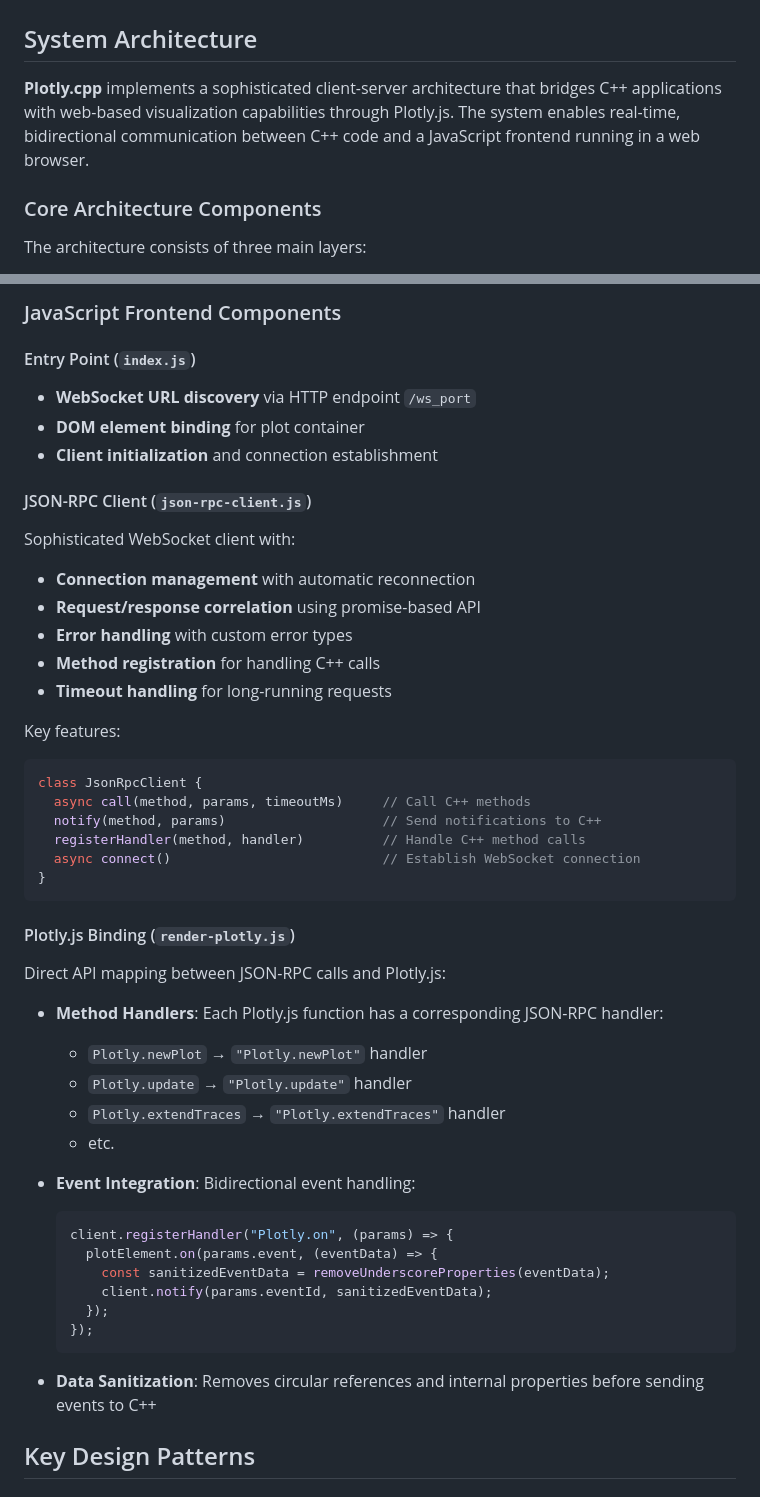
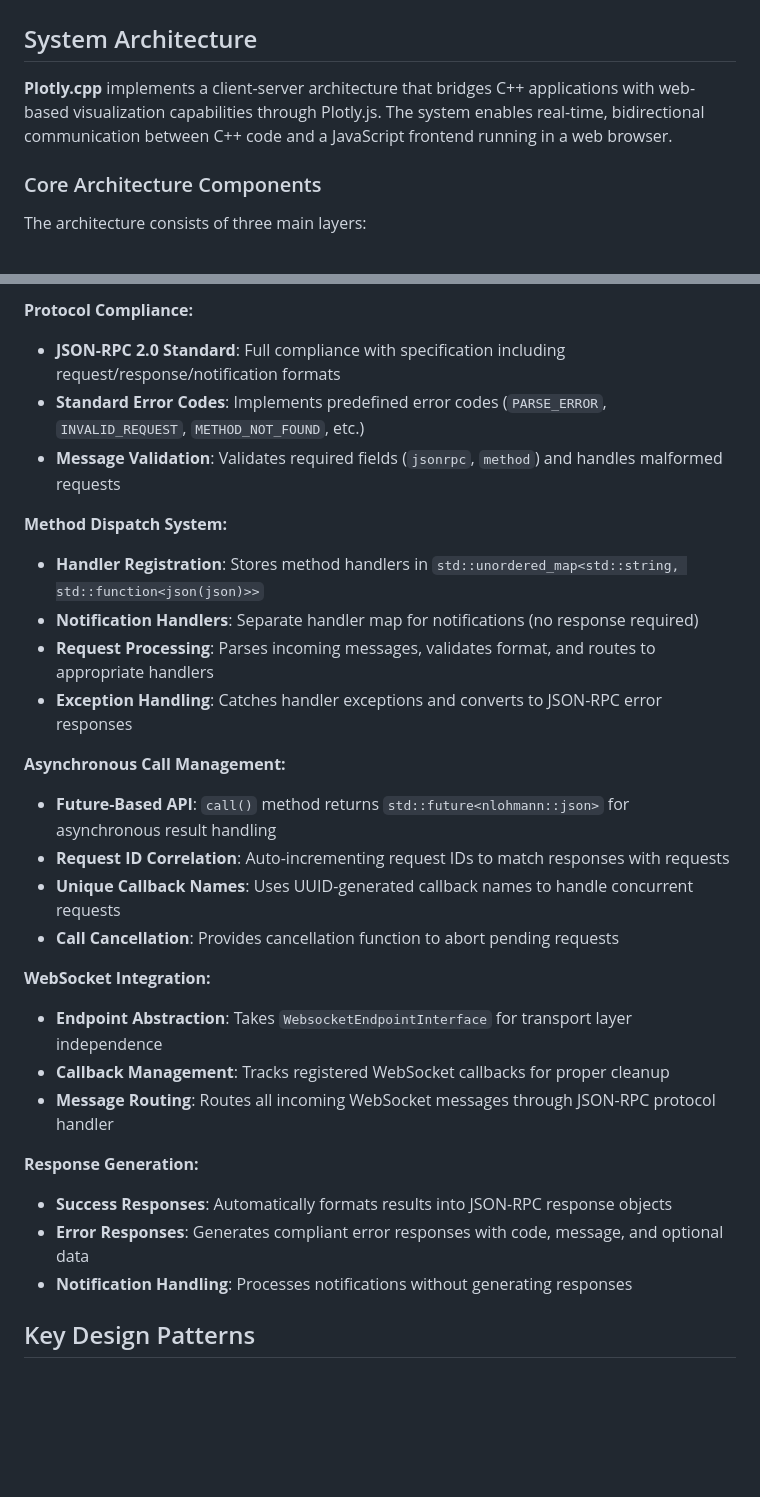
Before and after one commit to yhisaki/plotly.cpp, a Markdown page: docs/architecture.md, 2 parts joined by grey strips. Rendered like a GitHub page; blank space fills up the shorter version.

Commit message:
docs: refine architecture documentation for clarity and detail

````diff
--- a/docs/architecture.md
+++ b/docs/architecture.md
@@ -2,7 +2,7 @@
 
 ## System Architecture
 
-**Plotly.cpp** implements a sophisticated client-server architecture that bridges C++ applications with web-based visualization capabilities through Plotly.js. The system enables real-time, bidirectional communication between C++ code and a JavaScript frontend running in a web browser.
+**Plotly.cpp** implements a client-server architecture that bridges C++ applications with web-based visualization capabilities through Plotly.js. The system enables real-time, bidirectional communication between C++ code and a JavaScript frontend running in a web browser.
 
 ### Core Architecture Components
 
@@ -165,49 +194,30 @@ Protocol implementation providing:
 
-### JavaScript Frontend Components
+**Protocol Compliance:**
+- **JSON-RPC 2.0 Standard**: Full compliance with specification including request/response/notification formats
+- **Standard Error Codes**: Implements predefined error codes (`PARSE_ERROR`, `INVALID_REQUEST`, `METHOD_NOT_FOUND`, etc.)
+- **Message Validation**: Validates required fields (`jsonrpc`, `method`) and handles malformed requests
 
-#### Entry Point (`index.js`)
-- **WebSocket URL discovery** via HTTP endpoint `/ws_port`
-- **DOM element binding** for plot container
-- **Client initialization** and connection establishment
+**Method Dispatch System:**
+- **Handler Registration**: Stores method handlers in `std::unordered_map<std::string, std::function<json(json)>>`
+- **Notification Handlers**: Separate handler map for notifications (no response required)
+- **Request Processing**: Parses incoming messages, validates format, and routes to appropriate handlers
+- **Exception Handling**: Catches handler exceptions and converts to JSON-RPC error responses
 
-#### JSON-RPC Client (`json-rpc-client.js`)
-Sophisticated WebSocket client with:
-- **Connection management** with automatic reconnection
-- **Request/response correlation** using promise-based API
-- **Error handling** with custom error types
-- **Method registration** for handling C++ calls
-- **Timeout handling** for long-running requests
+**Asynchronous Call Management:**
+- **Future-Based API**: `call()` method returns `std::future<nlohmann::json>` for asynchronous result handling
+- **Request ID Correlation**: Auto-incrementing request IDs to match responses with requests
+- **Unique Callback Names**: Uses UUID-generated callback names to handle concurrent requests
+- **Call Cancellation**: Provides cancellation function to abort pending requests
 
-Key features:
-```javascript
-class JsonRpcClient {
-  async call(method, params, timeoutMs)     // Call C++ methods
-  notify(method, params)                    // Send notifications to C++
-  registerHandler(method, handler)          // Handle C++ method calls
-  async connect()                           // Establish WebSocket connection
-}
-```
+**WebSocket Integration:**
+- **Endpoint Abstraction**: Takes `WebsocketEndpointInterface` for transport layer independence
+- **Callback Management**: Tracks registered WebSocket callbacks for proper cleanup
+- **Message Routing**: Routes all incoming WebSocket messages through JSON-RPC protocol handler
 
-#### Plotly.js Binding (`render-plotly.js`)
-Direct API mapping between JSON-RPC calls and Plotly.js:
-
-- **Method Handlers**: Each Plotly.js function has a corresponding JSON-RPC handler:
-  - `Plotly.newPlot` → `"Plotly.newPlot"` handler
-  - `Plotly.update` → `"Plotly.update"` handler
-  - `Plotly.extendTraces` → `"Plotly.extendTraces"` handler
-  - etc.
-
-- **Event Integration**: Bidirectional event handling:
-  ```javascript
-  client.registerHandler("Plotly.on", (params) => {
-    plotElement.on(params.event, (eventData) => {
-      const sanitizedEventData = removeUnderscoreProperties(eventData);
-      client.notify(params.eventId, sanitizedEventData);
-    });
-  });
-  ```
-
-- **Data Sanitization**: Removes circular references and internal properties before sending events to C++
+**Response Generation:**
+- **Success Responses**: Automatically formats results into JSON-RPC response objects
+- **Error Responses**: Generates compliant error responses with code, message, and optional data
+- **Notification Handling**: Processes notifications without generating responses
 
 ## Key Design Patterns
 
````
Also changed, not shown: other parts of docs/architecture.md (+51 -70 lines).
